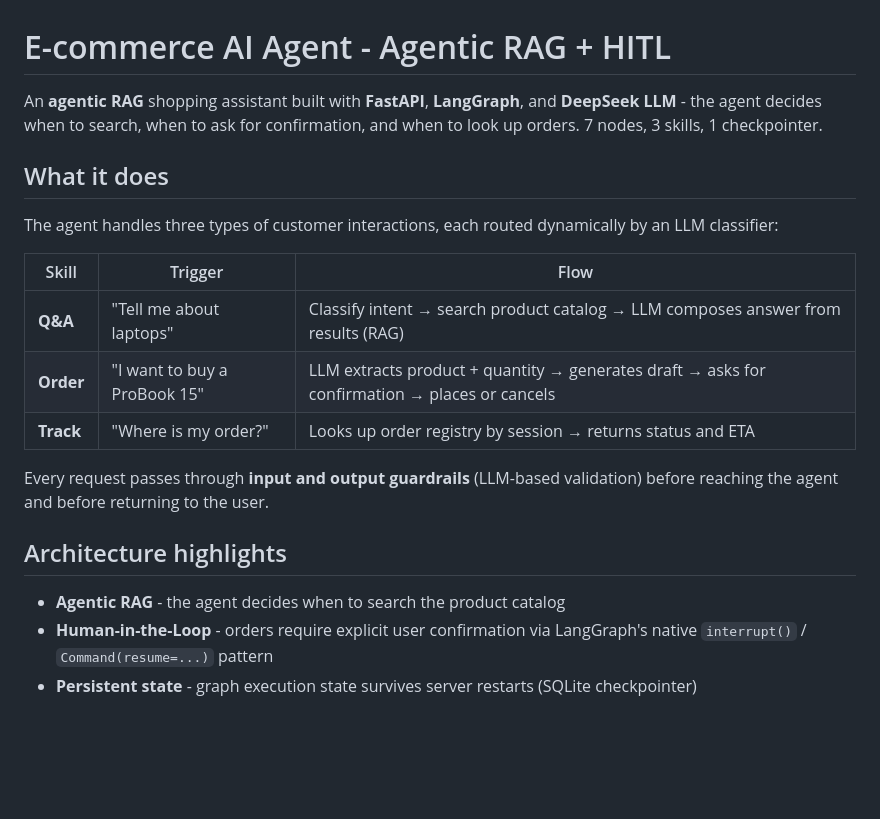
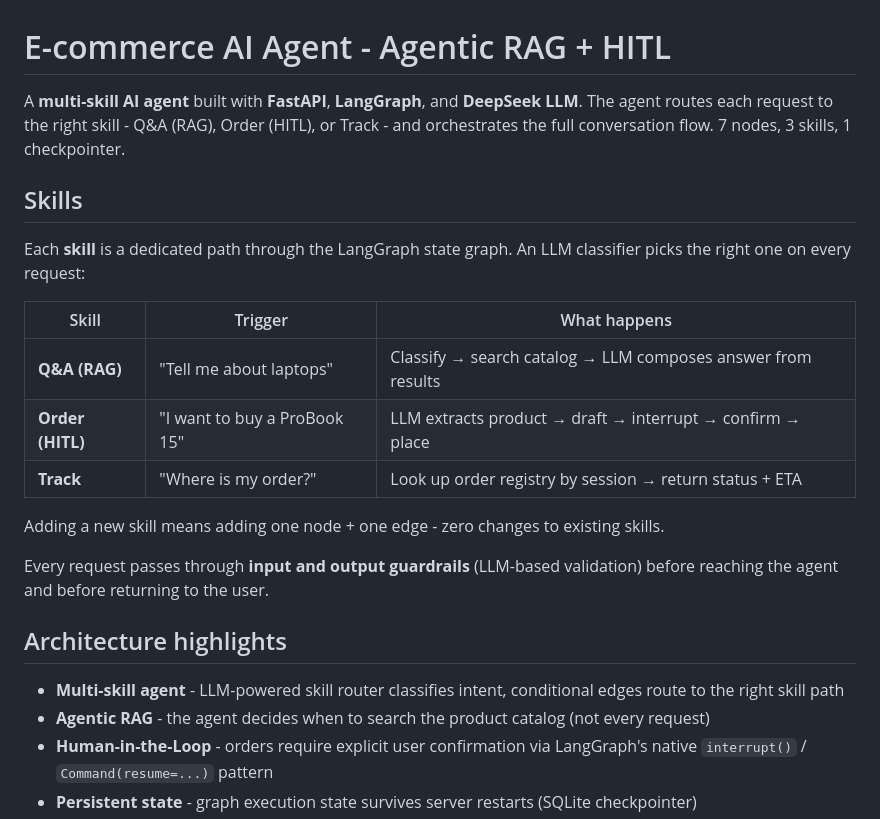
Before and after one commit to bigfish-emily/commerce-support-agent, a Markdown page: README.md, the part around the change. GitHub-like rendering; blank space fills up the shorter version.

```diff
--- a/README.md
+++ b/README.md
@@ -1,22 +1,25 @@
 # E-commerce AI Agent - Agentic RAG + HITL
 
-An **agentic RAG** shopping assistant built with **FastAPI**, **LangGraph**, and **DeepSeek LLM** - the agent decides when to search, when to ask for confirmation, and when to look up orders. 7 nodes, 3 skills, 1 checkpointer.
+A **multi-skill AI agent** built with **FastAPI**, **LangGraph**, and **DeepSeek LLM**. The agent routes each request to the right skill - Q&A (RAG), Order (HITL), or Track - and orchestrates the full conversation flow. 7 nodes, 3 skills, 1 checkpointer.
 
-## What it does
+## Skills
 
-The agent handles three types of customer interactions, each routed dynamically by an LLM classifier:
+Each **skill** is a dedicated path through the LangGraph state graph. An LLM classifier picks the right one on every request:
 
-| Skill | Trigger | Flow |
-|-------|---------|------|
-| **Q&A** | "Tell me about laptops" | Classify intent → search product catalog → LLM composes answer from results (RAG) |
-| **Order** | "I want to buy a ProBook 15" | LLM extracts product + quantity → generates draft → asks for confirmation → places or cancels |
-| **Track** | "Where is my order?" | Looks up order registry by session → returns status and ETA |
+| Skill | Trigger | What happens |
+|-------|---------|-------------|
+| **Q&A (RAG)** | "Tell me about laptops" | Classify → search catalog → LLM composes answer from results |
+| **Order (HITL)** | "I want to buy a ProBook 15" | LLM extracts product → draft → interrupt → confirm → place |
+| **Track** | "Where is my order?" | Look up order registry by session → return status + ETA |
+
+Adding a new skill means adding one node + one edge - zero changes to existing skills.
 
 Every request passes through **input and output guardrails** (LLM-based validation) before reaching the agent and before returning to the user.
 
 ## Architecture highlights
 
-- **Agentic RAG** - the agent decides when to search the product catalog
+- **Multi-skill agent** - LLM-powered skill router classifies intent, conditional edges route to the right skill path
+- **Agentic RAG** - the agent decides when to search the product catalog (not every request)
 - **Human-in-the-Loop** - orders require explicit user confirmation via LangGraph's native `interrupt()` / `Command(resume=...)` pattern
 - **Persistent state** - graph execution state survives server restarts (SQLite checkpointer)
 - **Package-by-feature** - `product/` and `order/` domains each own their repository (ABC interface + in-memory implementation) and service layer
```
